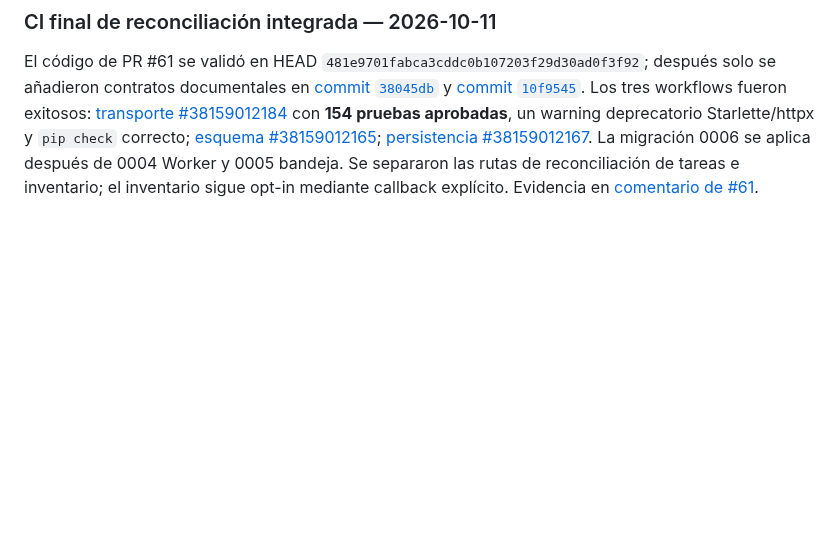
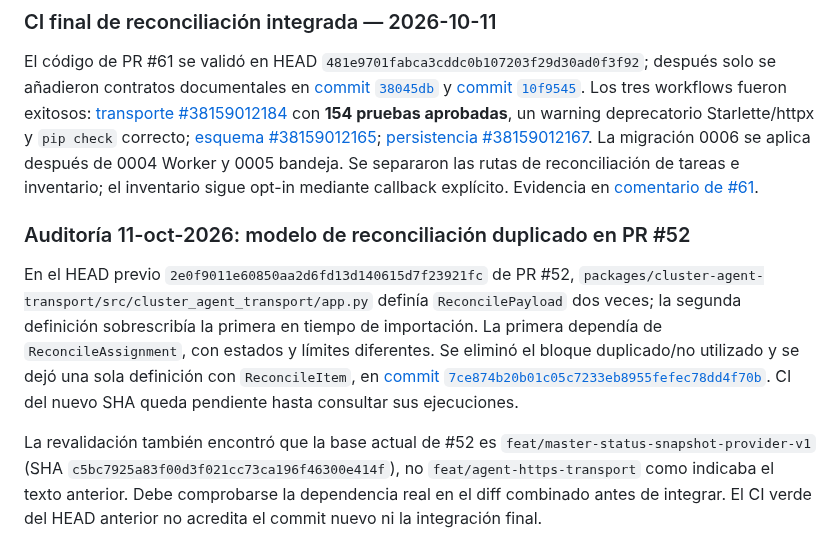
Before and after one commit to D3ckardCain/Geelark-IA, a Markdown page: docs/ESTADO_PROYECTO.md, the part around the change. GitHub-like rendering; blank space fills up the shorter version.

Commit message:
docs: registrar corrección de modelo de reconciliación

```diff
--- a/docs/ESTADO_PROYECTO.md
+++ b/docs/ESTADO_PROYECTO.md
@@ -573,3 +573,10 @@ El worker se portó a `AgentNodeSupervisor`, usa hilo separado, espera un heartb
 ### CI final de reconciliación integrada — 2026-10-11
 
 El código de PR #61 se validó en HEAD `481e9701fabca3cddc0b107203f29d30ad0f3f92`; después solo se añadieron contratos documentales en [commit `38045db`](https://github.com/D3ckardCain/Geelark-IA/commit/38045dbbe3efbd42b22bc6c8694c77619f78269f) y [commit `10f9545`](https://github.com/D3ckardCain/Geelark-IA/commit/10f95457e236275ab1c232e5e5c4ef44f0190e90). Los tres workflows fueron exitosos: [transporte #38159012184](https://github.com/D3ckardCain/Geelark-IA/actions/runs/38159012184) con **154 pruebas aprobadas**, un warning deprecatorio Starlette/httpx y `pip check` correcto; [esquema #38159012165](https://github.com/D3ckardCain/Geelark-IA/actions/runs/38159012165); [persistencia #38159012167](https://github.com/D3ckardCain/Geelark-IA/actions/runs/38159012167). La migración 0006 se aplica después de 0004 Worker y 0005 bandeja. Se separaron las rutas de reconciliación de tareas e inventario; el inventario sigue opt-in mediante callback explícito. Evidencia en [comentario de #61](https://github.com/D3ckardCain/Geelark-IA/pull/61#issuecomment-6111621584).
+
+
+### Auditoría 11-oct-2026: modelo de reconciliación duplicado en PR #52
+
+En el HEAD previo `2e0f9011e60850aa2d6fd13d140615d7f23921fc` de PR #52, `packages/cluster-agent-transport/src/cluster_agent_transport/app.py` definía `ReconcilePayload` dos veces; la segunda definición sobrescribía la primera en tiempo de importación. La primera dependía de `ReconcileAssignment`, con estados y límites diferentes. Se eliminó el bloque duplicado/no utilizado y se dejó una sola definición con `ReconcileItem`, en [commit `7ce874b20b01c05c7233eb8955fefec78dd4f70b`](https://github.com/D3ckardCain/Geelark-IA/commit/7ce874b20b01c05c7233eb8955fefec78dd4f70b). CI del nuevo SHA queda pendiente hasta consultar sus ejecuciones.
+
+La revalidación también encontró que la base actual de #52 es `feat/master-status-snapshot-provider-v1` (SHA `c5bc7925a83f00d3f021cc73ca196f46300e414f`), no `feat/agent-https-transport` como indicaba el texto anterior. Debe comprobarse la dependencia real en el diff combinado antes de integrar. El CI verde del HEAD anterior no acredita el commit nuevo ni la integración final.
```
